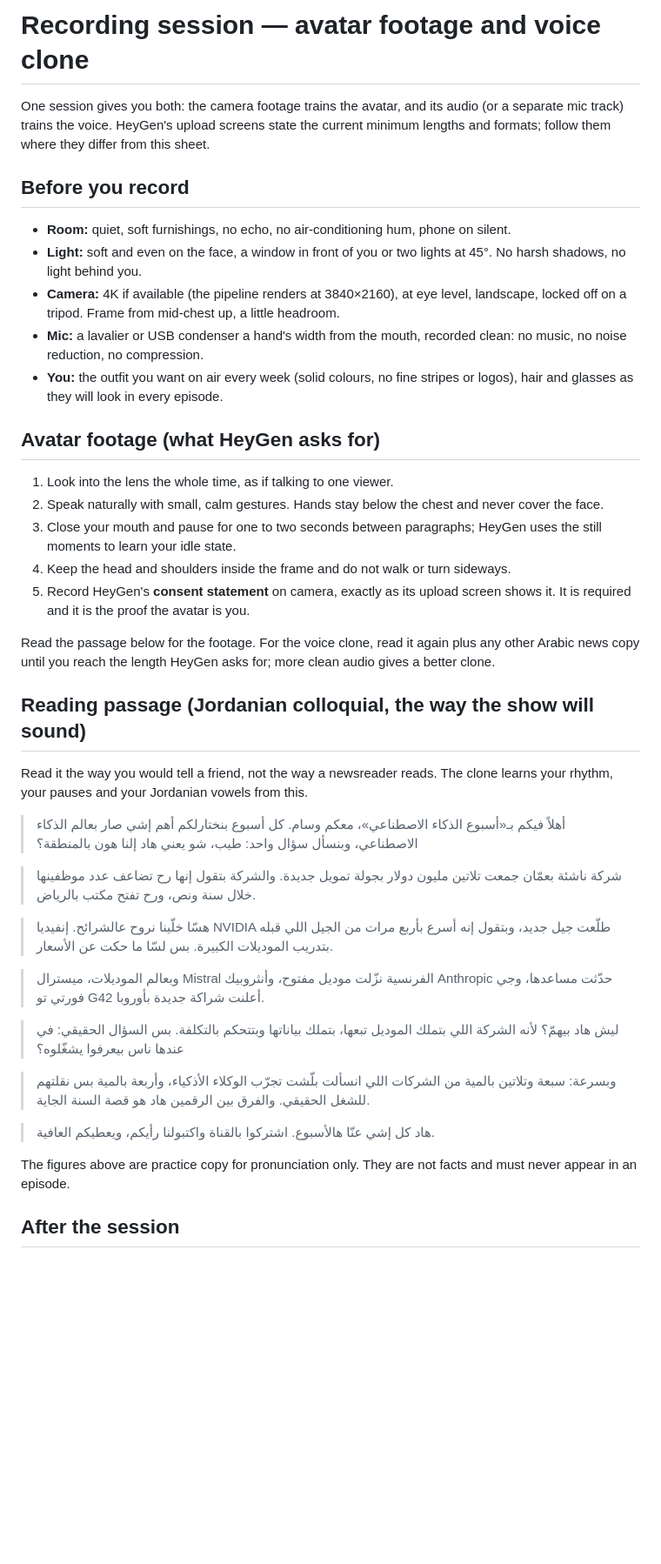
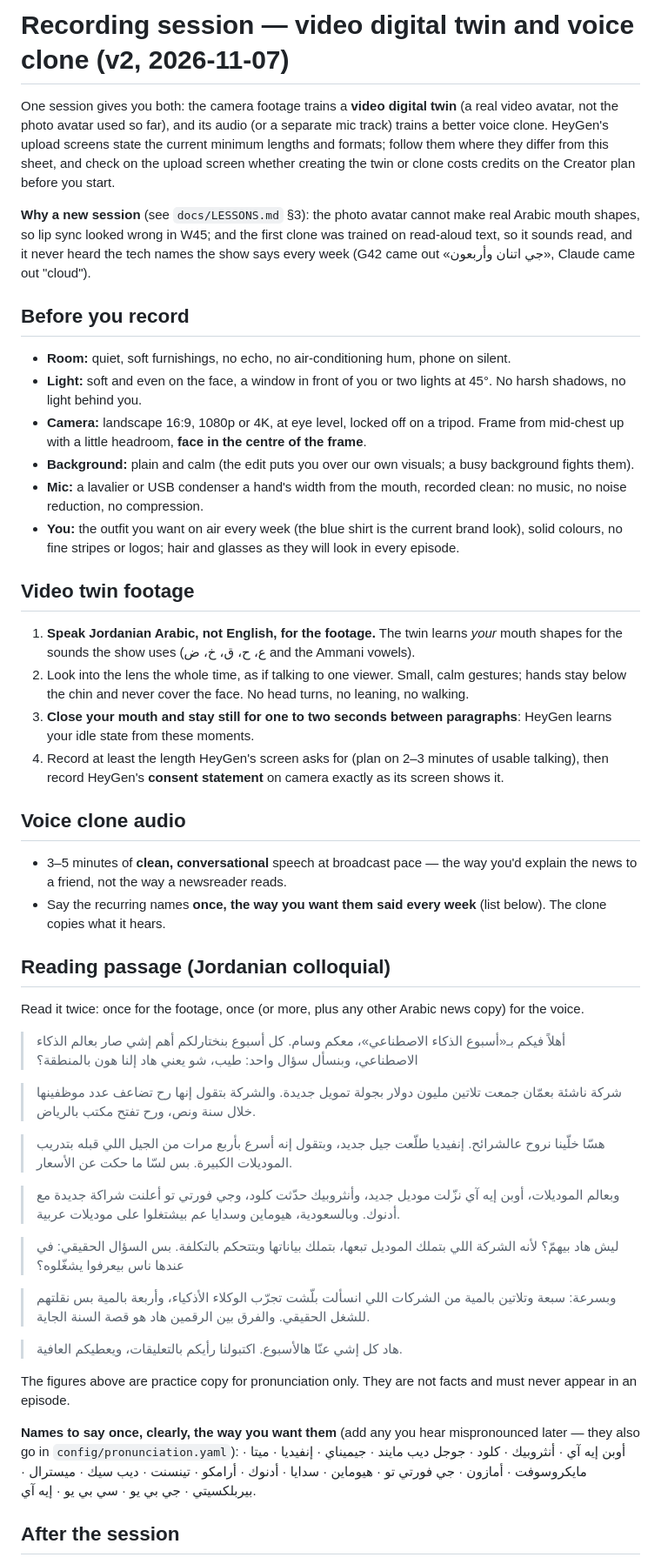
Before and after one commit to wisamk-ctrl/ai-youtube-pipeline, a Markdown page: docs/recording_script.md, the part around one of its changes. Shown at 87% size. Rendered like a GitHub page; blank space fills up the shorter version.

Commit message:
Recording guide v2: video digital twin in Jordanian Arabic, conversational voice clone with the show's names
Co-Authored-By: Claude Opus 5.5 <noreply@anthropic.com>
Claude-Session: https://claude.ai/code/session_014hwx5BRKTDQR9HKcAa3Vr3

```diff
--- a/docs/recording_script.md
+++ b/docs/recording_script.md
@@ -1,40 +1,46 @@
-# Recording session — avatar footage and voice clone
+# Recording session — video digital twin and voice clone (v2, 2026-11-07)
 
-One session gives you both: the camera footage trains the avatar, and its audio (or a
-separate mic track) trains the voice. HeyGen's upload screens state the current minimum
-lengths and formats; follow them where they differ from this sheet.
+One session gives you both: the camera footage trains a **video digital twin** (a real video avatar,
+not the photo avatar used so far), and its audio (or a separate mic track) trains a better voice clone.
+HeyGen's upload screens state the current minimum lengths and formats; follow them where they differ
+from this sheet, and check on the upload screen whether creating the twin or clone costs credits on
+the Creator plan before you start.
+
+**Why a new session** (see `docs/LESSONS.md` §3): the photo avatar cannot make real Arabic mouth
+shapes, so lip sync looked wrong in W45; and the first clone was trained on read-aloud text, so it
+sounds read, and it never heard the tech names the show says every week (G42 came out «جي اتنان
+وأربعون», Claude came out "cloud").
 
 ## Before you record
+- **Room:** quiet, soft furnishings, no echo, no air-conditioning hum, phone on silent.
+- **Light:** soft and even on the face, a window in front of you or two lights at 45°. No harsh
+  shadows, no light behind you.
+- **Camera:** landscape 16:9, 1080p or 4K, at eye level, locked off on a tripod. Frame from mid-chest
+  up with a little headroom, **face in the centre of the frame**.
+- **Background:** plain and calm (the edit puts you over our own visuals; a busy background fights them).
+- **Mic:** a lavalier or USB condenser a hand's width from the mouth, recorded clean: no music, no noise
+  reduction, no compression.
+- **You:** the outfit you want on air every week (the blue shirt is the current brand look), solid
+  colours, no fine stripes or logos; hair and glasses as they will look in every episode.
 
-- **Room:** quiet, soft furnishings, no echo, no air-conditioning hum, phone on silent.
-- **Light:** soft and even on the face, a window in front of you or two lights at 45°. No
-  harsh shadows, no light behind you.
-- **Camera:** 4K if available (the pipeline renders at 3840×2160), at eye level, landscape,
-  locked off on a tripod. Frame from mid-chest up, a little headroom.
-- **Mic:** a lavalier or USB condenser a hand's width from the mouth, recorded clean: no
-  music, no noise reduction, no compression.
-- **You:** the outfit you want on air every week (solid colours, no fine stripes or logos),
-  hair and glasses as they will look in every episode.
+## Video twin footage
+1. **Speak Jordanian Arabic, not English, for the footage.** The twin learns *your* mouth shapes for
+   the sounds the show uses (ع، ح، ق، خ، ض and the Ammani vowels).
+2. Look into the lens the whole time, as if talking to one viewer. Small, calm gestures; hands stay
+   below the chin and never cover the face. No head turns, no leaning, no walking.
+3. **Close your mouth and stay still for one to two seconds between paragraphs**: HeyGen learns your
+   idle state from these moments.
+4. Record at least the length HeyGen's screen asks for (plan on 2–3 minutes of usable talking), then
+   record HeyGen's **consent statement** on camera exactly as its screen shows it.
 
-## Avatar footage (what HeyGen asks for)
+## Voice clone audio
+- 3–5 minutes of **clean, conversational** speech at broadcast pace — the way you'd explain the news
+  to a friend, not the way a newsreader reads.
+- Say the recurring names **once, the way you want them said every week** (list below). The clone
+  copies what it hears.
 
-1. Look into the lens the whole time, as if talking to one viewer.
-2. Speak naturally with small, calm gestures. Hands stay below the chest and never cover
-   the face.
-3. Close your mouth and pause for one to two seconds between paragraphs; HeyGen uses the
-   still moments to learn your idle state.
-4. Keep the head and shoulders inside the frame and do not walk or turn sideways.
-5. Record HeyGen's **consent statement** on camera, exactly as its upload screen shows it.
-   It is required and it is the proof the avatar is you.
-
-Read the passage below for the footage. For the voice clone, read it again plus any other
-Arabic news copy until you reach the length HeyGen asks for; more clean audio gives a
-better clone.
-
-## Reading passage (Jordanian colloquial, the way the show will sound)
-
-Read it the way you would tell a friend, not the way a newsreader reads. The clone learns
-your rhythm, your pauses and your Jordanian vowels from this.
+## Reading passage (Jordanian colloquial)
+Read it twice: once for the footage, once (or more, plus any other Arabic news copy) for the voice.
 
 > أهلاً فيكم بـ«أسبوع الذكاء الاصطناعي»، معكم وسام. كل أسبوع بنختارلكم أهم إشي صار بعالم
 > الذكاء الاصطناعي، وبنسأل سؤال واحد: طيب، شو يعني هاد إلنا هون بالمنطقة؟
@@ -42,11 +48,11 @@ your rhythm, your pauses and your Jordanian vowels from this.
 > شركة ناشئة بعمّان جمعت تلاتين مليون دولار بجولة تمويل جديدة. والشركة بتقول إنها رح تضاعف
 > عدد موظفينها خلال سنة ونص، ورح تفتح مكتب بالرياض.
 
-> هسّا خلّينا نروح عالشرائح. إنفيديا NVIDIA طلّعت جيل جديد، وبتقول إنه أسرع بأربع مرات من
-> الجيل اللي قبله بتدريب الموديلات الكبيرة. بس لسّا ما حكت عن الأسعار.
+> هسّا خلّينا نروح عالشرائح. إنفيديا طلّعت جيل جديد، وبتقول إنه أسرع بأربع مرات من الجيل اللي
+> قبله بتدريب الموديلات الكبيرة. بس لسّا ما حكت عن الأسعار.
 
-> وبعالم الموديلات، ميسترال Mistral الفرنسية نزّلت موديل مفتوح، وأنثروبيك Anthropic حدّثت
-> مساعدها، وجي فورتي تو G42 أعلنت شراكة جديدة بأوروبا.
+> وبعالم الموديلات، أوبن إيه آي نزّلت موديل جديد، وأنثروبيك حدّثت كلود، وجي فورتي تو أعلنت
+> شراكة جديدة مع أدنوك. وبالسعودية، هيوماين وسدايا عم بيشتغلوا على موديلات عربية.
 
 > ليش هاد بيهمّ؟ لأنه الشركة اللي بتملك الموديل تبعها، بتملك بياناتها وبتتحكم بالتكلفة.
 > بس السؤال الحقيقي: في عندها ناس بيعرفوا يشغّلوه؟
@@ -54,9 +60,14 @@ your rhythm, your pauses and your Jordanian vowels from this.
 > وبسرعة: سبعة وتلاتين بالمية من الشركات اللي انسألت بلّشت تجرّب الوكلاء الأذكياء، وأربعة
 > بالمية بس نقلتهم للشغل الحقيقي. والفرق بين الرقمين هاد هو قصة السنة الجاية.
 
-> هاد كل إشي عنّا هالأسبوع. اشتركوا بالقناة واكتبولنا رأيكم، ويعطيكم العافية.
+> هاد كل إشي عنّا هالأسبوع. اكتبولنا رأيكم بالتعليقات، ويعطيكم العافية.
 
-The figures above are practice copy for pronunciation only. They are not facts and must
-never appear in an episode.
+The figures above are practice copy for pronunciation only. They are not facts and must never appear
+in an episode.
+
+**Names to say once, clearly, the way you want them** (add any you hear mispronounced later — they also
+go in `config/pronunciation.yaml`): أوبن إيه آي · أنثروبيك · كلود · جوجل ديب مايند · جيميناي · إنفيديا ·
+ميتا · مايكروسوفت · أمازون · جي فورتي تو · هيوماين · سدايا · أدنوك · أرامكو · تينسنت · ديب سيك ·
+ميسترال · بيربلكسيتي · جي بي يو · سي بي يو · إيه آي.
 
 ## After the session
```
Also changed, not shown: other parts of docs/recording_script.md (+8 -10 lines).
